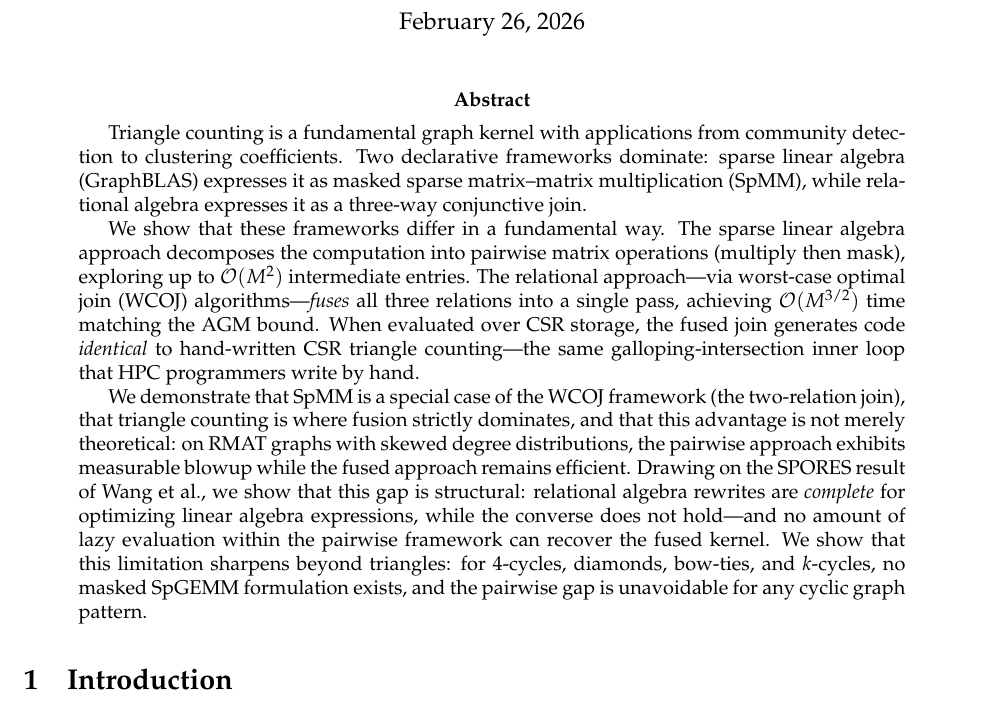
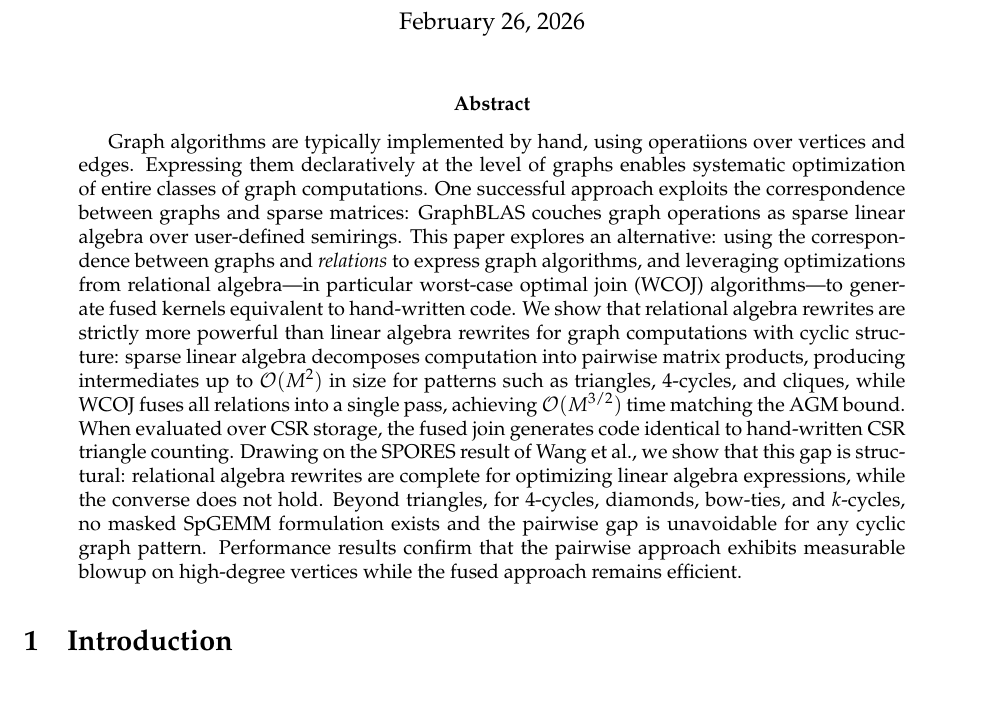
Before and after one commit to lums-rai/sparseblas-vs-wcoj-tc, a LaTeX paper (docs/paper/main.tex): part of page 1 of 20, cut so that both start at the same text. Compiled offline with pdfLaTeX.

Commit message:
Rewrite abstract: motivate from hand-written algorithms to declarative frameworks
Co-Authored-By: Claude Opus 4.6 <noreply@anthropic.com>

```diff
--- a/docs/paper/main.tex
+++ b/docs/paper/main.tex
@@ -61,35 +61,33 @@
 
 % --- Abstract ---
 \begin{abstract}
-Triangle counting is a fundamental graph kernel with applications from
-community detection to clustering coefficients.  Two declarative
-frameworks dominate: sparse linear algebra (GraphBLAS) expresses it as
-masked sparse matrix--matrix multiplication (SpMM), while relational
-algebra expresses it as a three-way conjunctive join.
-
-We show that these frameworks differ in a fundamental way.  The sparse
-linear algebra approach decomposes the computation into pairwise matrix
-operations (multiply then mask), exploring up to $\Oh(M^2)$ intermediate
-entries.  The relational approach---via worst-case optimal join (WCOJ)
-algorithms---\emph{fuses} all three relations into a single pass,
-achieving $\Oh(M^{3/2})$ time matching the AGM bound.  When evaluated
-over CSR storage, the fused join generates code \emph{identical} to
-hand-written CSR triangle counting---the same galloping-intersection
-inner loop that HPC programmers write by hand.
-
-We demonstrate that SpMM is a special case of the WCOJ framework (the
-two-relation join), that triangle counting is where fusion strictly
-dominates, and that this advantage is not merely theoretical: on RMAT
-graphs with skewed degree distributions, the pairwise approach exhibits
-measurable blowup while the fused approach remains efficient.  Drawing
-on the SPORES result of Wang et al., we show that this gap is
-structural: relational algebra rewrites are \emph{complete} for
-optimizing linear algebra expressions, while the converse does not
-hold---and no amount of lazy evaluation within the pairwise framework
-can recover the fused kernel.  We show that this limitation sharpens
-beyond triangles: for 4-cycles, diamonds, bow-ties, and $k$-cycles,
-no masked SpGEMM formulation exists, and the pairwise gap is
-unavoidable for any cyclic graph pattern.
+Graph algorithms are typically implemented by hand, using operatiions over vertices and
+edges.  Expressing them declaratively at the level of graphs enables
+systematic optimization of entire classes of graph computations.  One
+successful approach exploits the correspondence between graphs and
+sparse matrices: GraphBLAS couches graph operations as sparse linear
+algebra over user-defined semirings.  This paper explores an
+alternative: using the correspondence between graphs and
+\emph{relations} to express graph algorithms, and leveraging
+optimizations from relational algebra---in particular worst-case
+optimal join (WCOJ) algorithms---to generate fused kernels equivalent
+to hand-written code.  We show that relational algebra rewrites are
+strictly more powerful than linear algebra rewrites for graph
+computations with cyclic structure: sparse linear algebra decomposes
+computation into pairwise matrix products, producing intermediates up
+to $\Oh(M^2)$ in size for patterns such as triangles, 4-cycles, and
+cliques, while WCOJ fuses all relations into a single pass, achieving
+$\Oh(M^{3/2})$ time matching the AGM bound.  When evaluated over CSR
+storage, the fused join generates code identical to hand-written CSR
+triangle counting.  Drawing on the SPORES result of Wang et al., we
+show that this gap is structural: relational algebra rewrites are
+complete for optimizing linear algebra expressions, while the converse
+does not hold.  Beyond triangles, for 4-cycles, diamonds, bow-ties,
+and $k$-cycles, no masked SpGEMM formulation exists and the pairwise
+gap is unavoidable for any cyclic graph pattern.  Performance results
+confirm that the
+pairwise approach exhibits measurable blowup on high-degree vertices
+while the fused approach remains efficient.
 \end{abstract}
 
 \input{sec-introduction}
```
Also changed, not shown: docs/paper/main.pdf.
